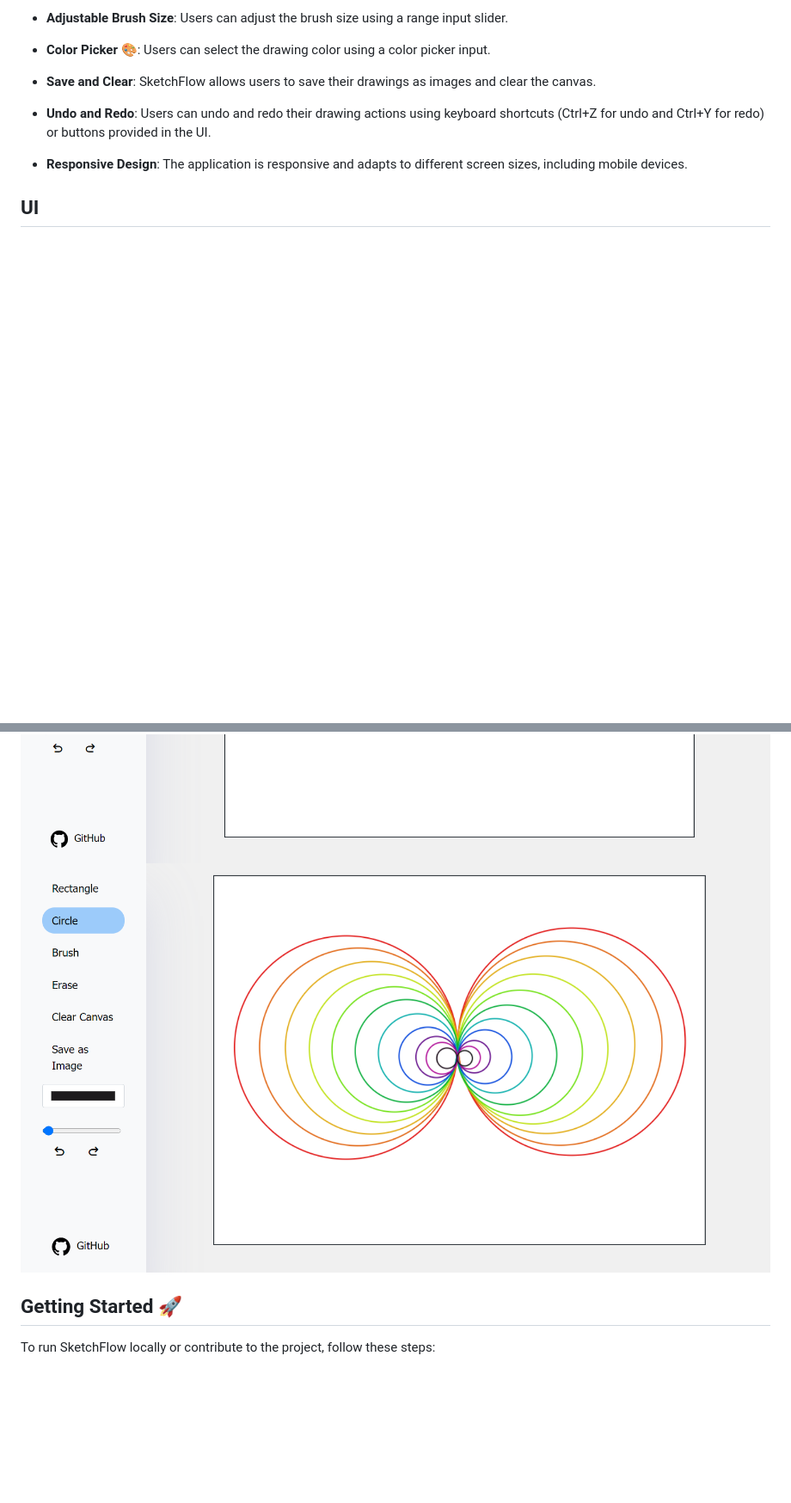
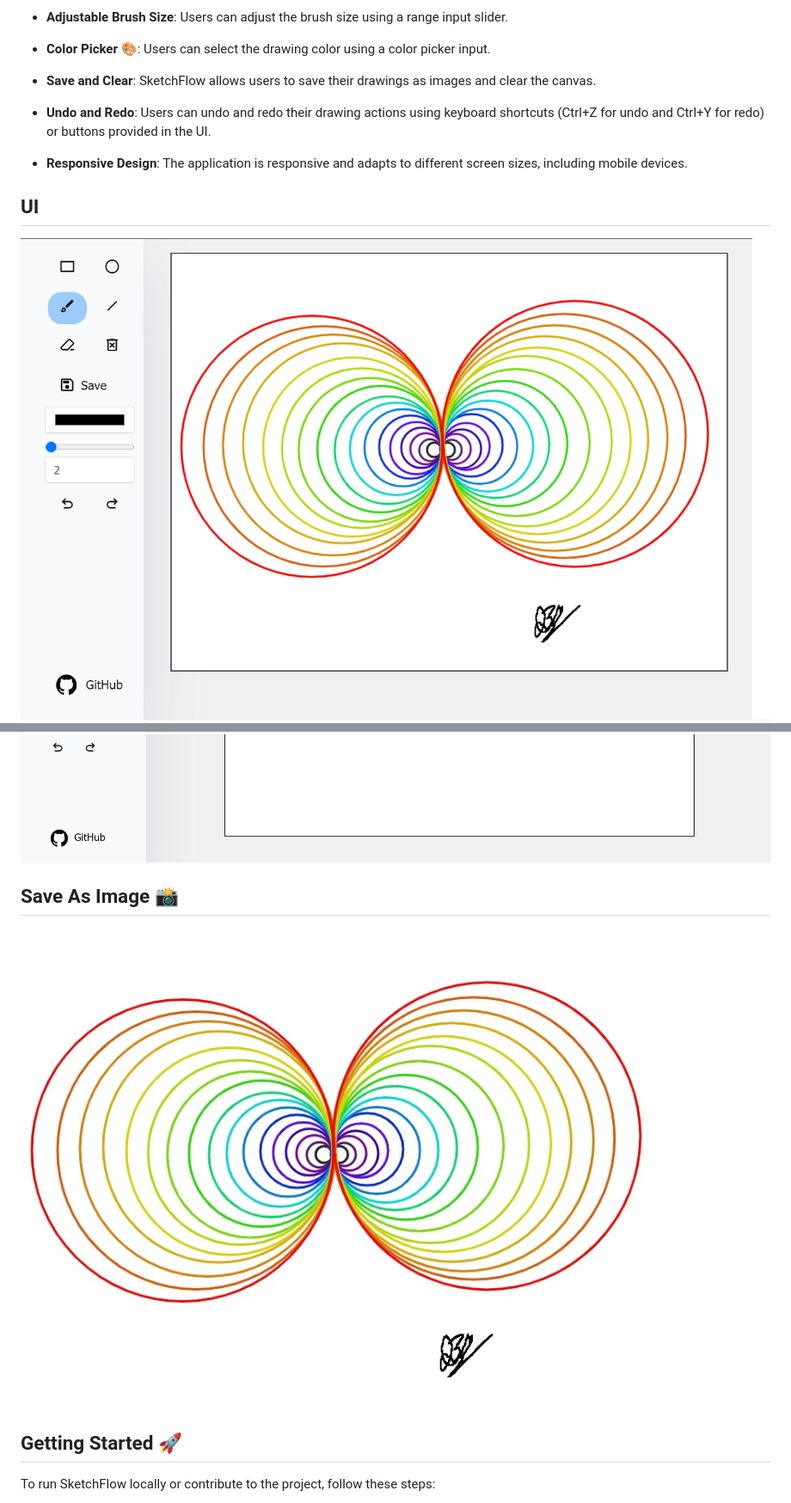
Before and after one commit to iam-baivab/SketchFlow, a Markdown page: README.md, 2 parts joined by grey strips. Shown: that part at 86% size. Rendered like a GitHub page; pictures changed too: assets/downlode1.jpg (added), assets/save2.png (added); blank space fills up the shorter version.

```diff
--- a/README.md
+++ b/README.md
@@ -25,8 +25,11 @@ SketchFlow is a simple web application that allows users to create and draw shap
 - **Responsive Design**: The application is responsive and adapts to different screen sizes, including mobile devices.
 
 ## UI
+<img src="assets/save2.png">
 <img src="assets/math.png">
-<img src="assets/art.png">
+
+## Save As Image 📸
+<img src="assets/downlode1.jpg">
 
 ## Getting Started 🚀
 
```
